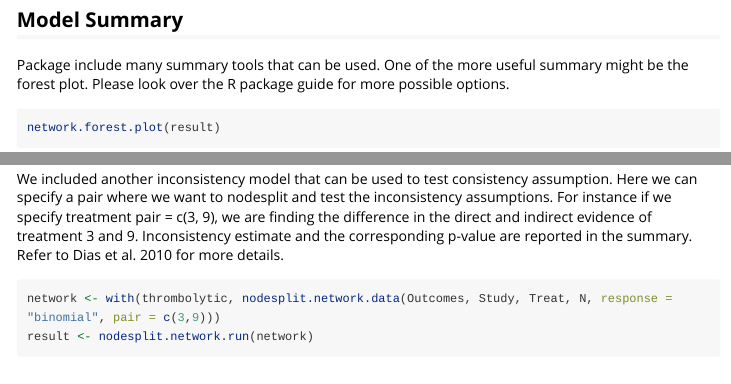
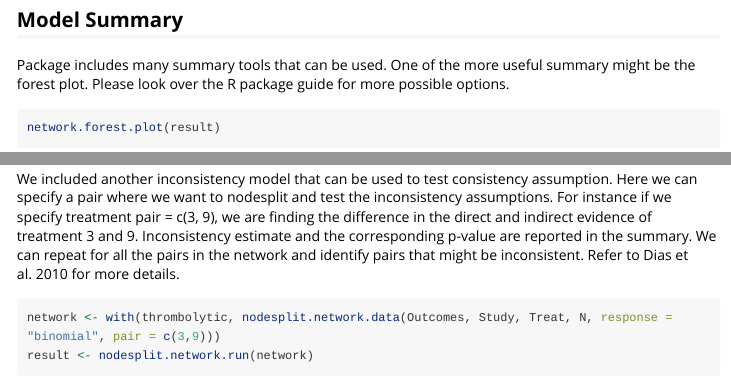
Before and after one commit to MikeJSeo/bnma, an R Markdown document (vignettes/my-vignette.Rmd): the page in a window 1100 px wide, from 2040 px down, and a second part further down, joined at a grey line. Rendered offline with R 4.5, knitr and Pandoc, with nearby package versions; code that draws random numbers runs with fixed seeds of ours; some code elsewhere in the file could not run offline; long lines of code are wrapped.

Commit message:
revision

````diff
--- a/vignettes/my-vignette.Rmd
+++ b/vignettes/my-vignette.Rmd
@@ -66,7 +66,7 @@ result <- network.run(network, n.run = 30000)
 
 ## Model Summary
 
-Package include many summary tools that can be used. One of the more useful summary might be the forest plot. Please look over the R package guide for more possible options.
+Package includes many summary tools that can be used. One of the more useful summary might be the forest plot. Please look over the R package guide for more possible options.
 
 ```{r, fig.width = 6, fig.height = 6}
 network.forest.plot(result)
@@ -141,7 +141,7 @@ summary(result)
 
 ## Inconsistency model
 
-We included another inconsistency model that can be used to test consistency assumption. Here we can specify a pair where we want to nodesplit and test the inconsistency assumptions. For instance if we specify treatment pair = c(3, 9), we are finding the difference in the direct and indirect evidence of treatment 3 and 9. Inconsistency estimate and the corresponding p-value are reported in the summary. Refer to Dias et al. 2010 for more details.
+We included another inconsistency model that can be used to test consistency assumption. Here we can specify a pair where we want to nodesplit and test the inconsistency assumptions. For instance if we specify treatment pair = c(3, 9), we are finding the difference in the direct and indirect evidence of treatment 3 and 9. Inconsistency estimate and the corresponding p-value are reported in the summary. We can repeat for all the pairs in the network and identify pairs that might be inconsistent. Refer to Dias et al. 2010 for more details.
 
 ```{r}
 network <- with(thrombolytic, nodesplit.network.data(Outcomes, Study, Treat, N, response = "binomial", pair = c(3,9)))
````
Also changed, not shown: R/nodesplit.network.R (+4 -7 lines), 3 other files.
